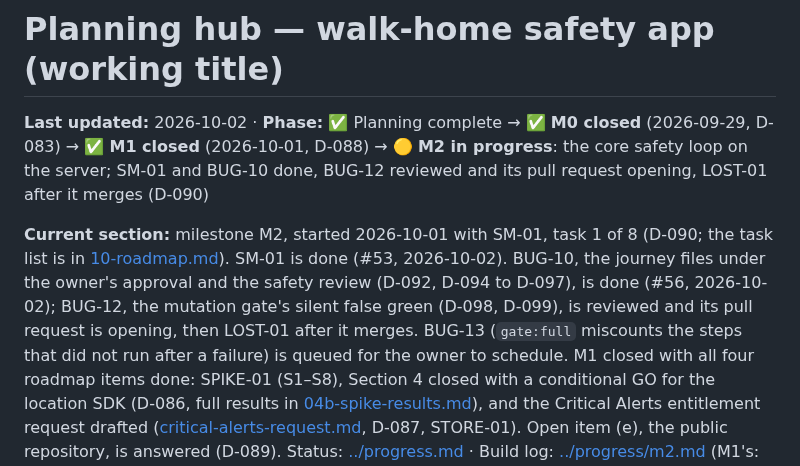
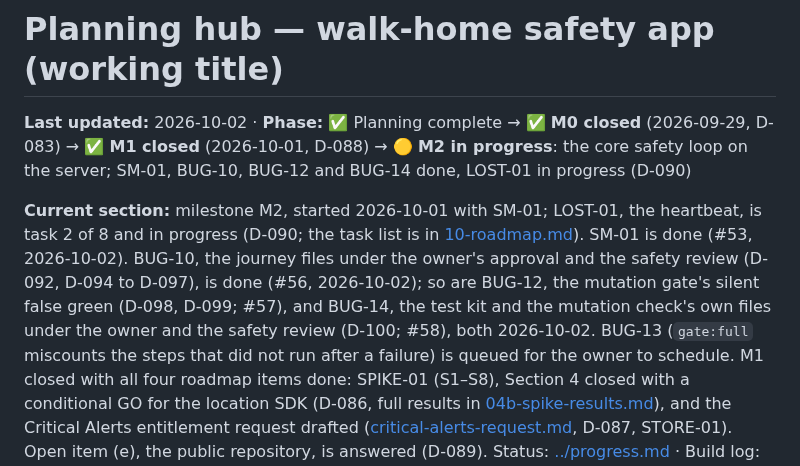
Before and after one commit to bvst/TryggHverdag, a Markdown page: docs/plan/README.md, the part around the change. Drawn GitHub-style.

```diff
--- a/docs/plan/README.md
+++ b/docs/plan/README.md
@@ -1,13 +1,15 @@
 # Planning hub — walk-home safety app (working title)
 
-**Last updated:** 2026-10-02 · **Phase:** ✅ Planning complete → ✅ **M0 closed** (2026-09-29, D-083) → ✅ **M1 closed** (2026-10-01, D-088) → 🟡 **M2 in progress**: the core safety loop on the server; SM-01 and BUG-10 done, BUG-12 reviewed and its pull request opening, LOST-01 after it merges (D-090)
+**Last updated:** 2026-10-02 · **Phase:** ✅ Planning complete → ✅ **M0 closed** (2026-09-29, D-083) → ✅ **M1 closed** (2026-10-01, D-088) → 🟡 **M2 in progress**: the core safety loop on the server; SM-01, BUG-10, BUG-12 and BUG-14 done, LOST-01 in progress (D-090)
 
-**Current section:** milestone M2, started 2026-10-01 with SM-01, task 1 of 8
+**Current section:** milestone M2, started 2026-10-01 with SM-01; LOST-01,
+the heartbeat, is task 2 of 8 and in progress
 (D-090; the task list is in [10-roadmap.md](10-roadmap.md)). SM-01 is done
 (#53, 2026-10-02). BUG-10, the journey files under the owner's approval and the
-safety review (D-092, D-094 to D-097), is done (#56, 2026-10-02); BUG-12, the
-mutation gate's silent false green (D-098, D-099), is reviewed and its pull
-request is opening, then LOST-01 after it merges. BUG-13 (`gate:full` miscounts
+safety review (D-092, D-094 to D-097), is done (#56, 2026-10-02); so are
+BUG-12, the mutation gate's silent false green (D-098, D-099; #57), and
+BUG-14, the test kit and the mutation check's own files under the owner and
+the safety review (D-100; #58), both 2026-10-02. BUG-13 (`gate:full` miscounts
 the steps that did not run after a failure) is queued for the owner to
 schedule. M1 closed with all four roadmap items done:
 SPIKE-01 (S1–S8), Section 4 closed with a conditional GO for the location SDK
```
Also changed, not shown: docs/progress.md (+6 -5 lines), docs/progress/m2.md (+32 -0 lines).
